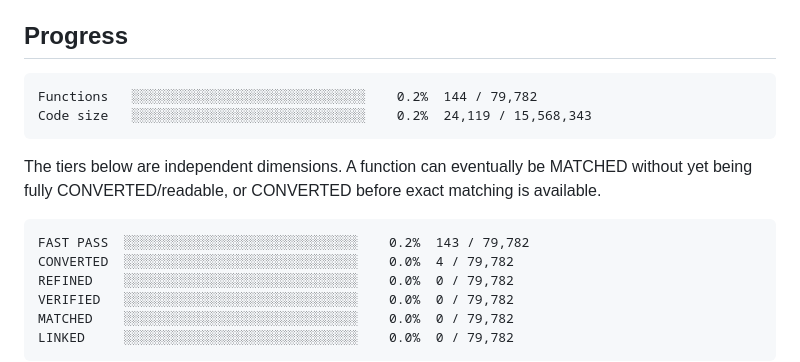
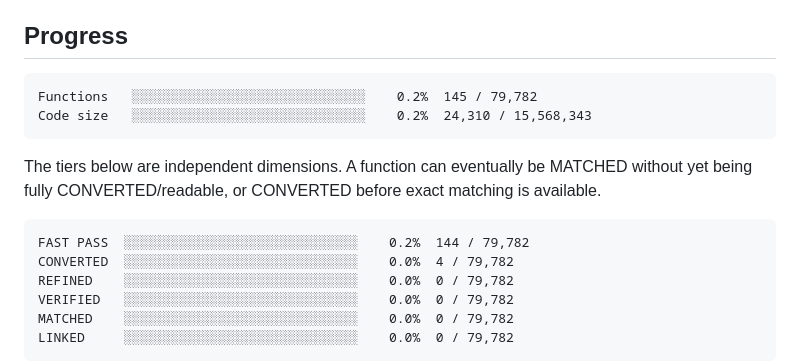
Before and after one commit to Putxo/BioHazard-V-Resurrection, a Markdown page: README.md, the part around the change. GitHub-like rendering.

Commit message:
Publish FUN_004083C0 progress dashboard

````diff
--- a/README.md
+++ b/README.md
@@ -8,8 +8,8 @@ From-scratch Resident Evil 5 PC 1.1.0 Dev decompilation/reimplementation project
 
 <!-- progress:start -->
 ```
-Functions   ░░░░░░░░░░░░░░░░░░░░░░░░░░░░░░    0.2%  144 / 79,782
-Code size   ░░░░░░░░░░░░░░░░░░░░░░░░░░░░░░    0.2%  24,119 / 15,568,343
+Functions   ░░░░░░░░░░░░░░░░░░░░░░░░░░░░░░    0.2%  145 / 79,782
+Code size   ░░░░░░░░░░░░░░░░░░░░░░░░░░░░░░    0.2%  24,310 / 15,568,343
 ```
 <!-- progress:end -->
 
@@ -17,7 +17,7 @@ The tiers below are independent dimensions. A function can eventually be MATCHED
 
 <!-- tiers:start -->
 ```
-FAST PASS  ░░░░░░░░░░░░░░░░░░░░░░░░░░░░░░    0.2%  143 / 79,782
+FAST PASS  ░░░░░░░░░░░░░░░░░░░░░░░░░░░░░░    0.2%  144 / 79,782
 CONVERTED  ░░░░░░░░░░░░░░░░░░░░░░░░░░░░░░    0.0%  4 / 79,782
 REFINED    ░░░░░░░░░░░░░░░░░░░░░░░░░░░░░░    0.0%  0 / 79,782
 VERIFIED   ░░░░░░░░░░░░░░░░░░░░░░░░░░░░░░    0.0%  0 / 79,782
````
